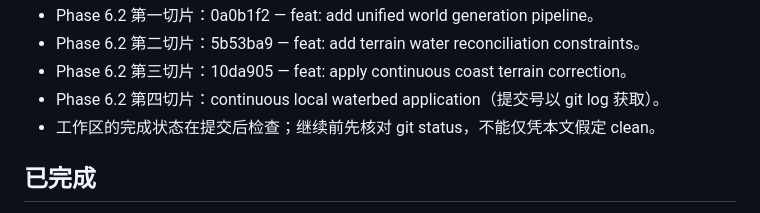
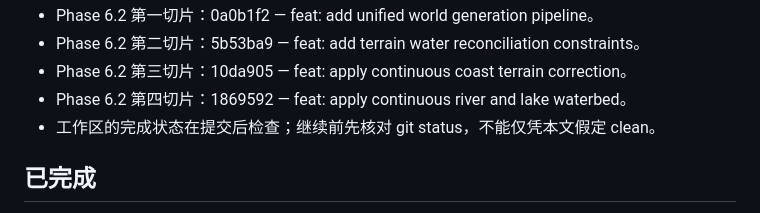
Before and after one commit to wanstu/minecraft-geo-world, a Markdown page: docs/STATUS.md, the part around the change. Drawn GitHub-style.

Commit message:
docs: record applied waterbed commit

```diff
--- a/docs/STATUS.md
+++ b/docs/STATUS.md
@@ -25,7 +25,7 @@
 - Phase 6.2 第一切片：0a0b1f2 — feat: add unified world generation pipeline。
 - Phase 6.2 第二切片：5b53ba9 — feat: add terrain water reconciliation constraints。
 - Phase 6.2 第三切片：10da905 — feat: apply continuous coast terrain correction。
-- Phase 6.2 第四切片：continuous local waterbed application（提交号以 git log 获取）。
+- Phase 6.2 第四切片：1869592 — feat: apply continuous river and lake waterbed。
 - 工作区的完成状态在提交后检查；继续前先核对 git status，不能仅凭本文假定 clean。
 
 ## 已完成
```
